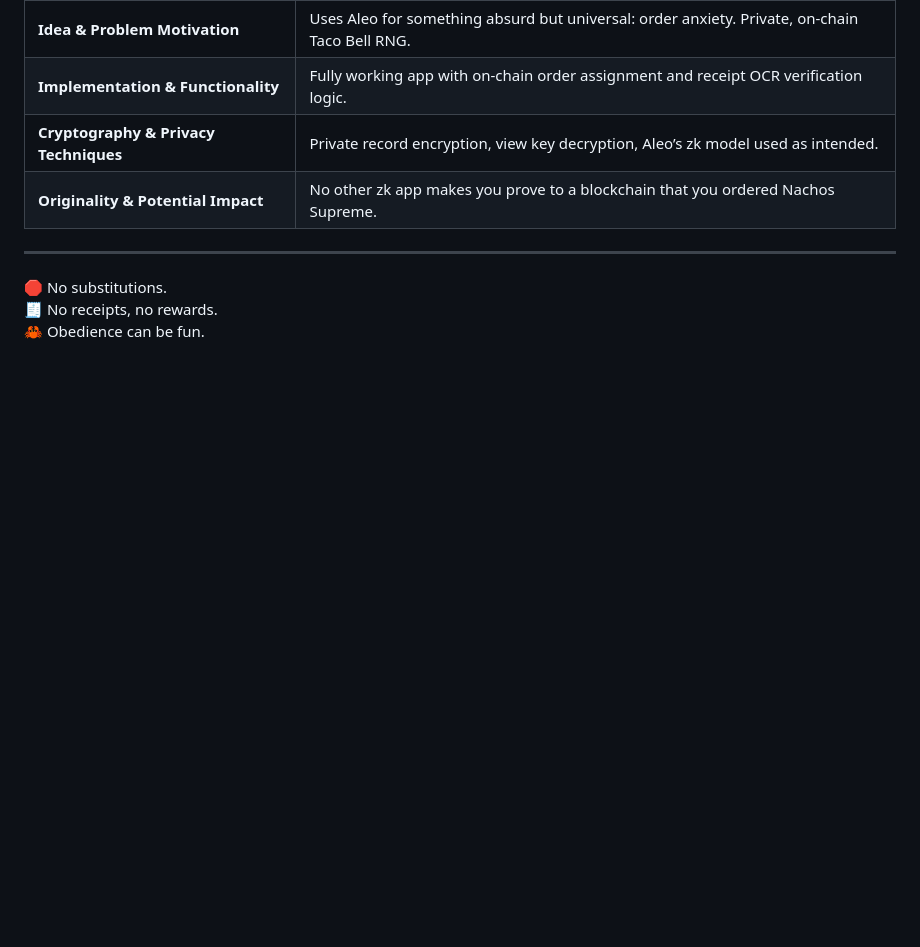
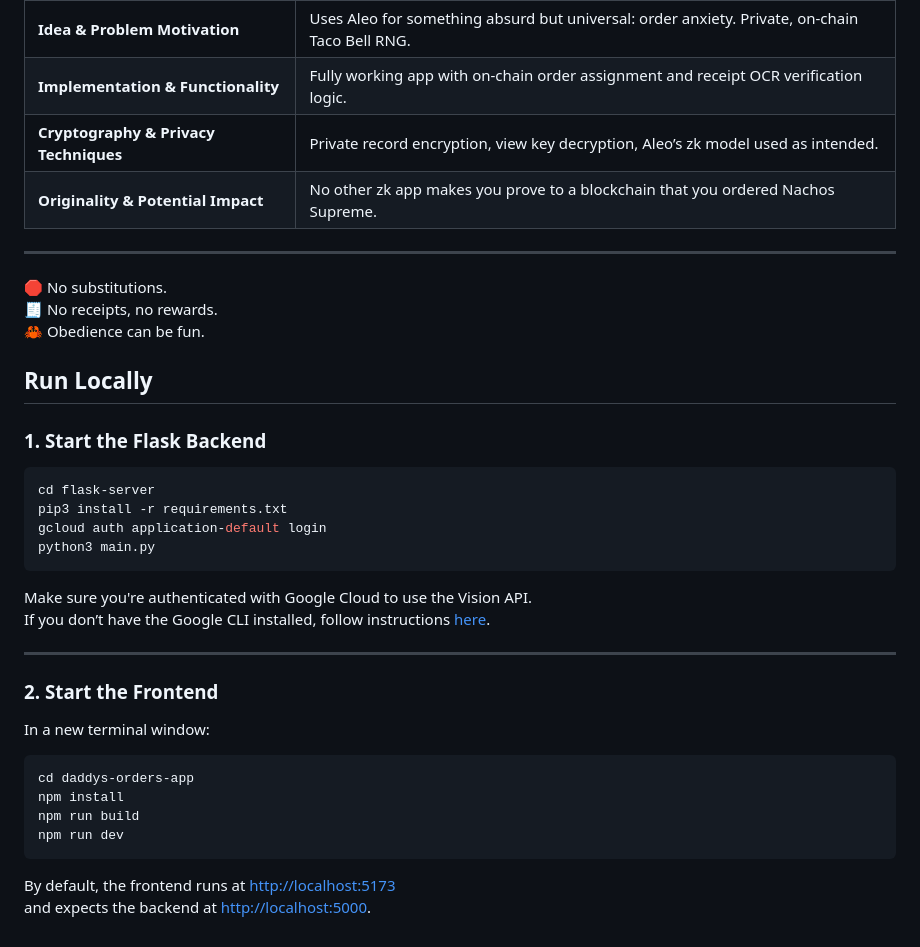
Before and after one commit to christianwwwwwwww/daddys-orders, a Markdown page: README.md, the part around the change. Rendered like a GitHub page; blank space fills up the shorter version.

Commit message:
update README with instructions to run locally

````diff
--- a/README.md
+++ b/README.md
@@ -64,3 +64,34 @@ The Leo program is **fully deployed on Aleo Mainnet**.
 🛑 No substitutions.
 🧾 No receipts, no rewards.
 🦀 Obedience can be fun.
+
+
+## Run Locally
+
+### 1. Start the Flask Backend
+
+```bash
+cd flask-server
+pip3 install -r requirements.txt
+gcloud auth application-default login
+python3 main.py
+```
+
+Make sure you're authenticated with Google Cloud to use the Vision API.
+If you don’t have the Google CLI installed, follow instructions [here](https://cloud.google.com/sdk/docs/install).
+
+---
+
+### 2. Start the Frontend
+
+In a new terminal window:
+
+```bash
+cd daddys-orders-app
+npm install
+npm run build
+npm run dev
+```
+
+By default, the frontend runs at [http://localhost:5173](http://localhost:5173)
+and expects the backend at [http://localhost:5000](http://localhost:5000).
````
